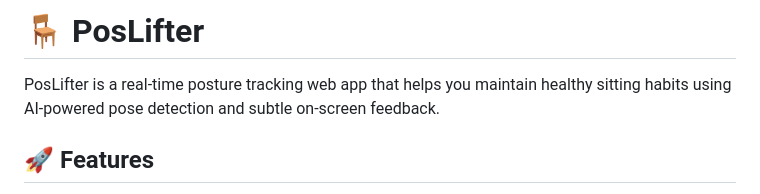
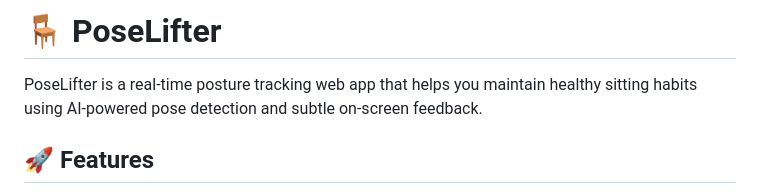
Before and after one commit to Pose-Pal/PoseLifter, a Markdown page: README.md, the part around the change printed below. Rendered like a GitHub page.

```diff
--- a/README.md
+++ b/README.md
@@ -1,7 +1,7 @@
 
-# 🪑 PosLifter
+# 🪑 PoseLifter
 
-PosLifter is a real-time posture tracking web app that helps you maintain healthy sitting habits using AI-powered pose detection and subtle on-screen feedback.
+PoseLifter is a real-time posture tracking web app that helps you maintain healthy sitting habits using AI-powered pose detection and subtle on-screen feedback.
 
 ## 🚀 Features
 
```
Also changed, not shown: other parts of README.md (+2 -2 lines).
